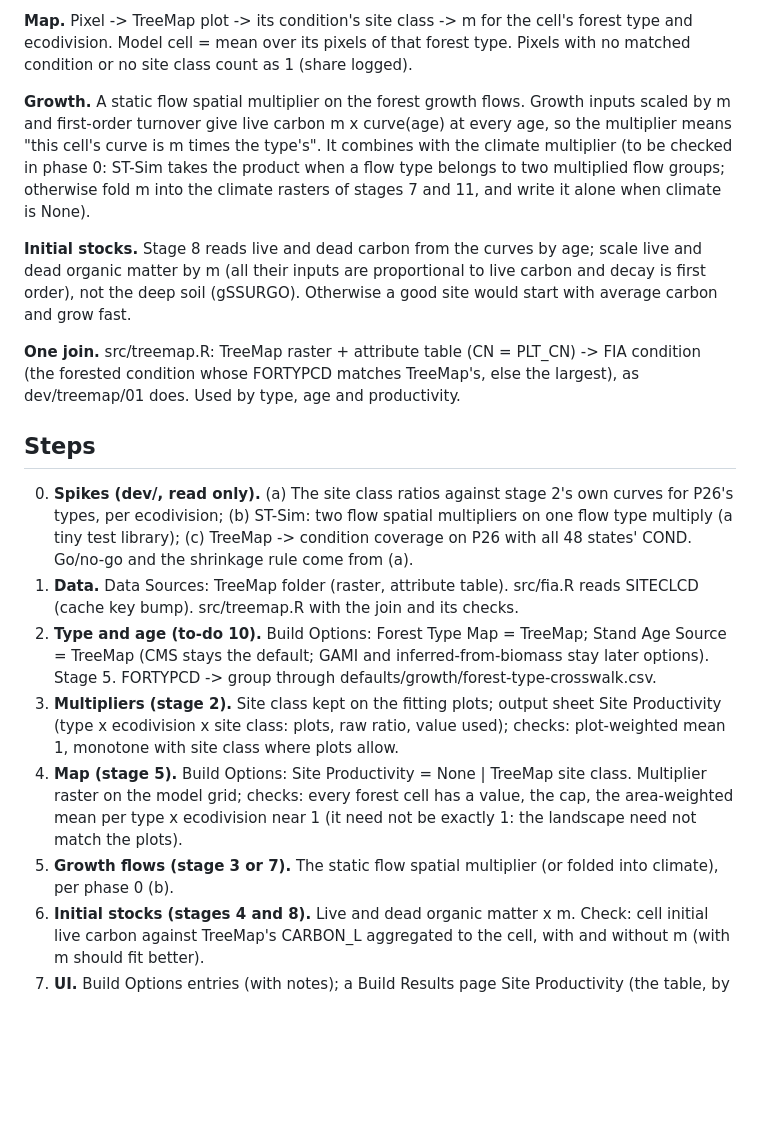
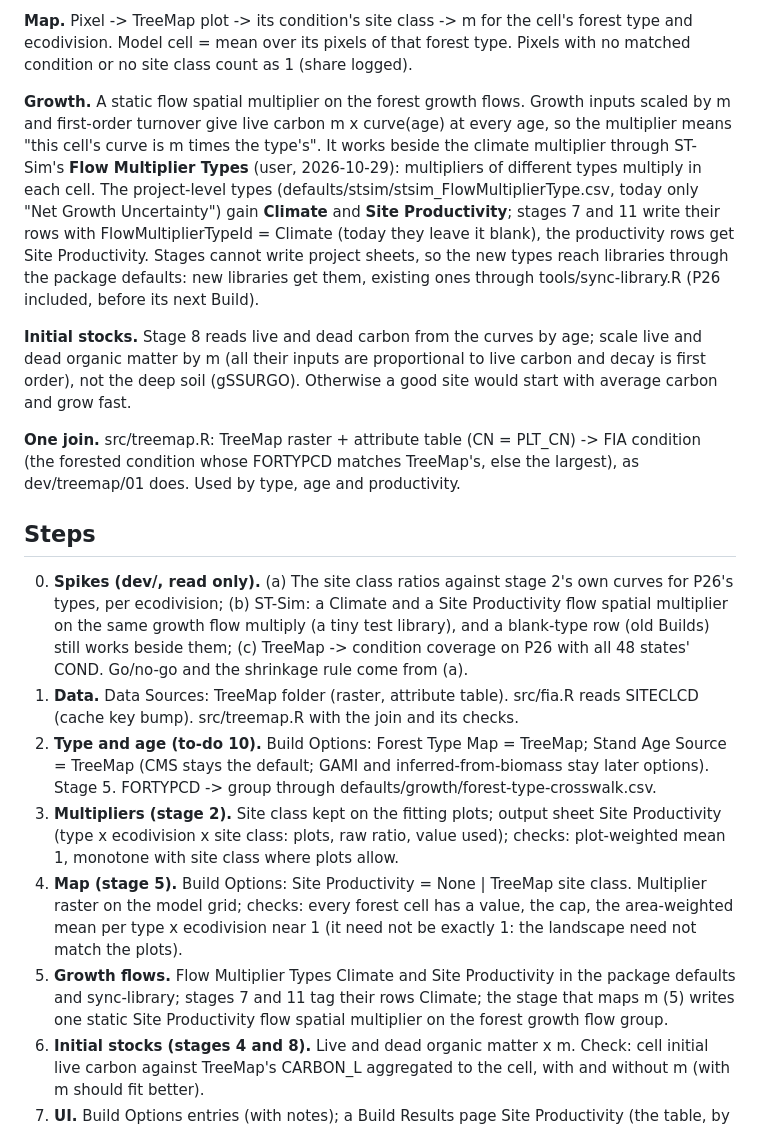
Before and after one commit to bsleeter/lucasCore, a Markdown page: docs/treemap-plan.md, the part around the change. Rendered like a GitHub page; blank space fills up the shorter version.

Commit message:
TreeMap plan: Climate and Site Productivity flow multiplier types
Co-Authored-By: Claude Opus 5.5 <noreply@anthropic.com>

```diff
--- a/docs/treemap-plan.md
+++ b/docs/treemap-plan.md
@@ -47,9 +47,12 @@ mean is 1 and the curves stay right on average. Classes with few plots shrink to
 pixels of that forest type. Pixels with no matched condition or no site class count as 1 (share logged).
 
 **Growth.** A static flow spatial multiplier on the forest growth flows. Growth inputs scaled by m and first-order turnover give live
-carbon m x curve(age) at every age, so the multiplier means "this cell's curve is m times the type's". It combines with the climate
-multiplier (to be checked in phase 0: ST-Sim takes the product when a flow type belongs to two multiplied flow groups; otherwise fold
-m into the climate rasters of stages 7 and 11, and write it alone when climate is None).
+carbon m x curve(age) at every age, so the multiplier means "this cell's curve is m times the type's". It works beside the climate
+multiplier through ST-Sim's **Flow Multiplier Types** (user, 2026-10-29): multipliers of different types multiply in each cell. The
+project-level types (defaults/stsim/stsim_FlowMultiplierType.csv, today only "Net Growth Uncertainty") gain **Climate** and **Site
+Productivity**; stages 7 and 11 write their rows with FlowMultiplierTypeId = Climate (today they leave it blank), the productivity
+rows get Site Productivity. Stages cannot write project sheets, so the new types reach libraries through the package defaults: new
+libraries get them, existing ones through tools/sync-library.R (P26 included, before its next Build).
 
 **Initial stocks.** Stage 8 reads live and dead carbon from the curves by age; scale live and dead organic matter by m (all their
 inputs are proportional to live carbon and decay is first order), not the deep soil (gSSURGO). Otherwise a good site would start with
@@ -61,7 +64,8 @@ matches TreeMap's, else the largest), as dev/treemap/01 does. Used by type, age
 ## Steps
 
 0. **Spikes (dev/, read only).** (a) The site class ratios against stage 2's own curves for P26's types, per ecodivision; (b) ST-Sim:
-   two flow spatial multipliers on one flow type multiply (a tiny test library); (c) TreeMap -> condition coverage on P26 with all 48
+   a Climate and a Site Productivity flow spatial multiplier on the same growth flow multiply (a tiny test library), and a blank-type
+   row (old Builds) still works beside them; (c) TreeMap -> condition coverage on P26 with all 48
    states' COND. Go/no-go and the shrinkage rule come from (a).
 1. **Data.** Data Sources: TreeMap folder (raster, attribute table). src/fia.R reads SITECLCD (cache key bump). src/treemap.R with the
    join and its checks.
@@ -72,7 +76,9 @@ matches TreeMap's, else the largest), as dev/treemap/01 does. Used by type, age
 4. **Map (stage 5).** Build Options: Site Productivity = None | TreeMap site class. Multiplier raster on the model grid; checks: every
    forest cell has a value, the cap, the area-weighted mean per type x ecodivision near 1 (it need not be exactly 1: the landscape
    need not match the plots).
-5. **Growth flows (stage 3 or 7).** The static flow spatial multiplier (or folded into climate), per phase 0 (b).
+5. **Growth flows.** Flow Multiplier Types Climate and Site Productivity in the package defaults and sync-library; stages 7 and 11
+   tag their rows Climate; the stage that maps m (5) writes one static Site Productivity flow spatial multiplier on the forest growth
+   flow group.
 6. **Initial stocks (stages 4 and 8).** Live and dead organic matter x m. Check: cell initial live carbon against TreeMap's CARBON_L
    aggregated to the cell, with and without m (with m should fit better).
 7. **UI.** Build Options entries (with notes); a Build Results page Site Productivity (the table, by type and ecodivision); a stage 12
```
